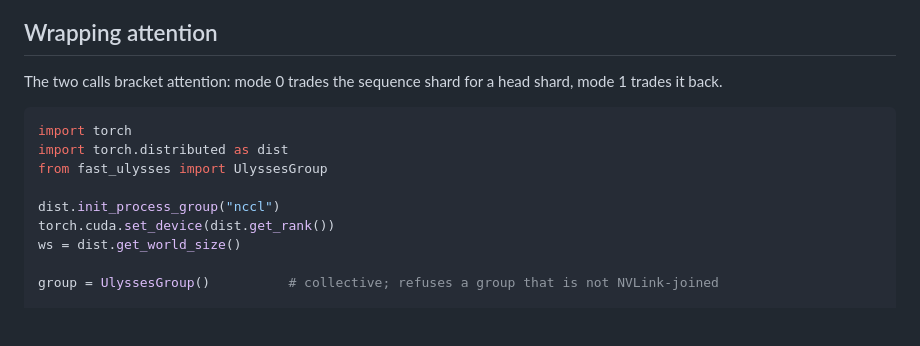
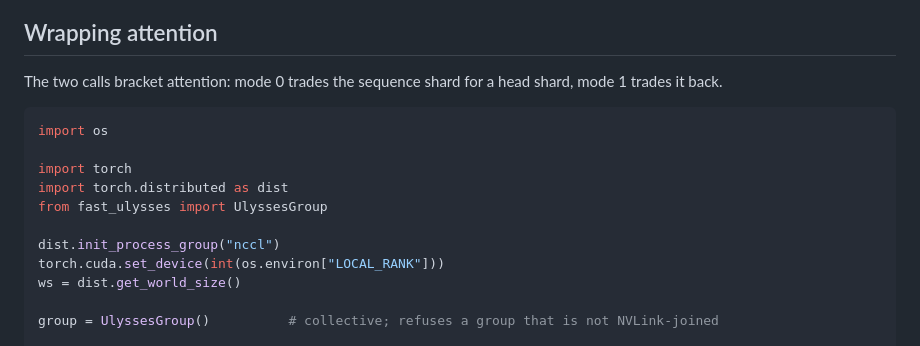
Before and after one commit to lishunyang12/fast-ulysses, a Markdown page: docs/quickstart.md, the part around the change. GitHub-like rendering; blank space fills up the shorter version.

````diff
--- a/docs/quickstart.md
+++ b/docs/quickstart.md
@@ -6,12 +6,14 @@ The two calls bracket attention: mode 0 trades the sequence shard for a head sha
 it back.
 
 ```python
+import os
+
 import torch
 import torch.distributed as dist
 from fast_ulysses import UlyssesGroup
 
 dist.init_process_group("nccl")
-torch.cuda.set_device(dist.get_rank())
+torch.cuda.set_device(int(os.environ["LOCAL_RANK"]))
 ws = dist.get_world_size()
 
 group = UlyssesGroup()          # collective; refuses a group that is not NVLink-joined
````
Also changed, not shown: README.md (+10 -7 lines).
